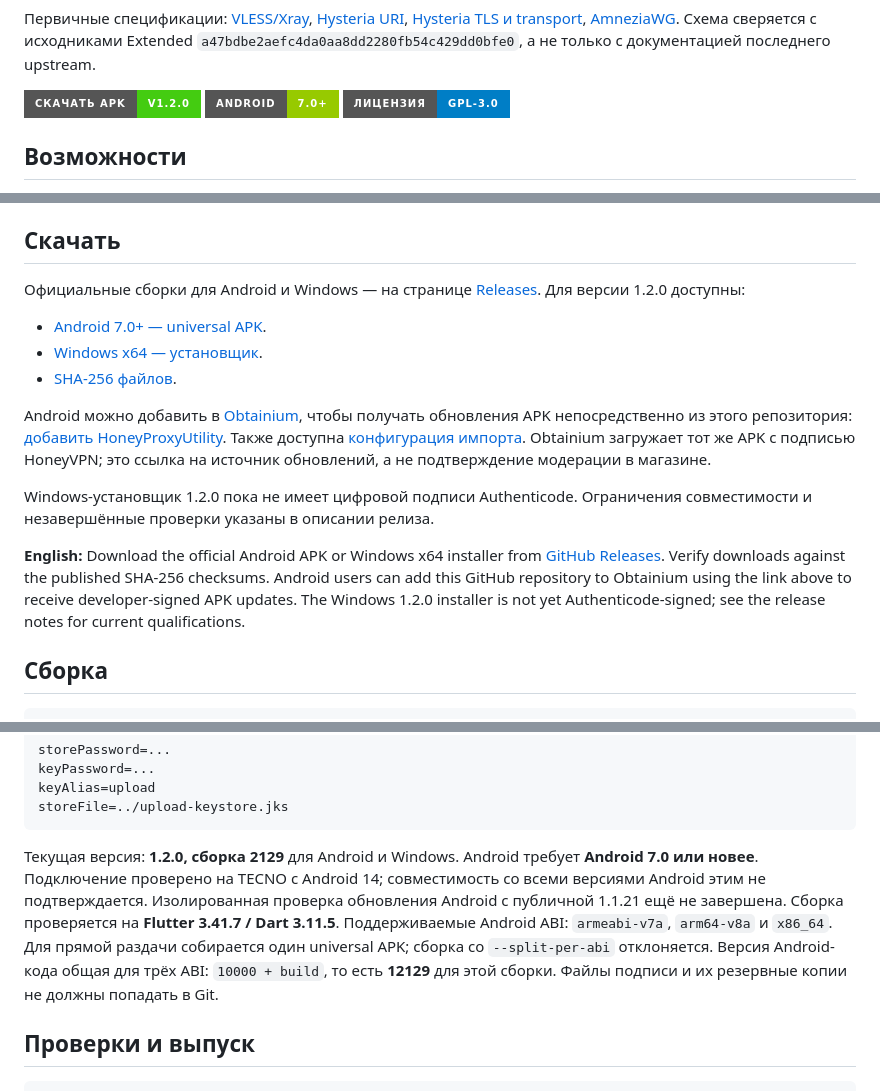
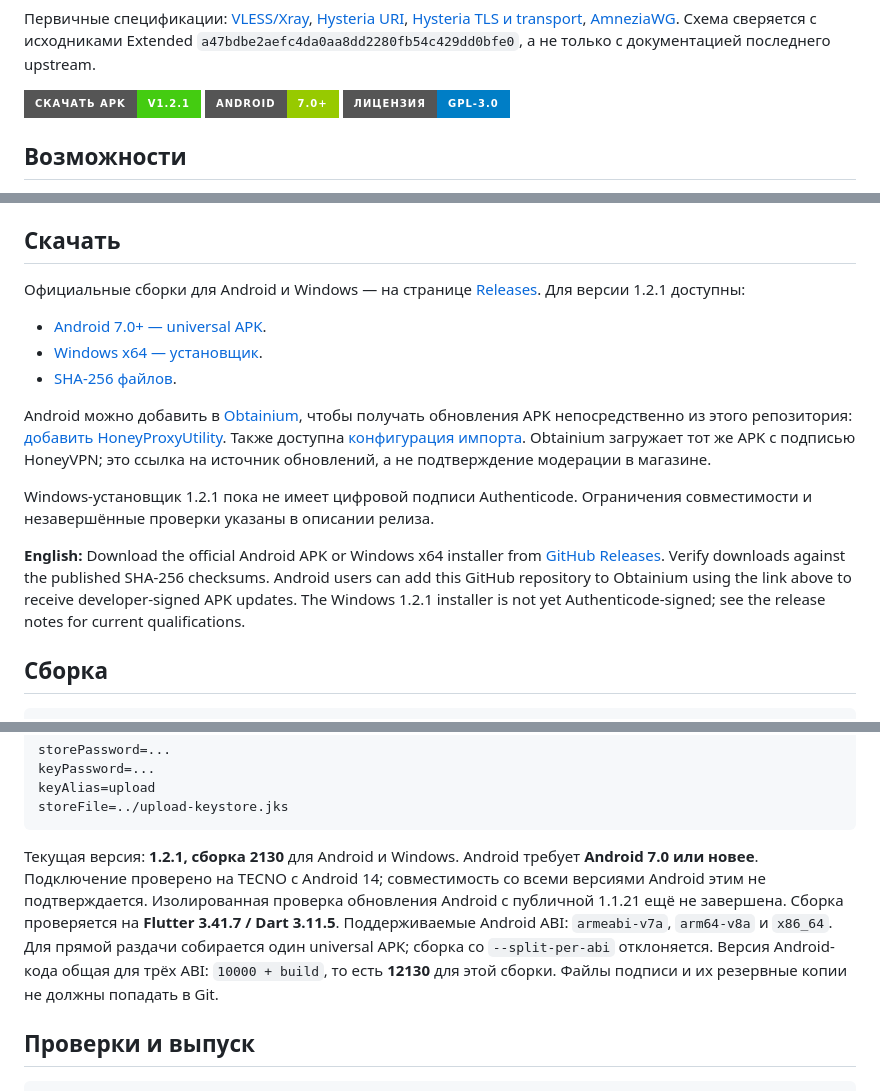
Before and after one commit to HoneyVPN/HoneyProxyUtility, a Markdown page: README.md, 3 parts joined by grey strips. Drawn GitHub-style; badges without logos.

Commit message:
Update README downloads for release 1.2.1

````diff
--- a/README.md
+++ b/README.md
@@ -61,7 +61,7 @@ Clash/sing-box конфигураций пока не заявляется.
 
 <p align="left">
   <a href="https://honeyvpn.ru/HoneyProxyUtility.apk">
-    <img src="https://img.shields.io/badge/скачать_APK-v1.2.0-brightgreen?style=for-the-badge" />
+    <img src="https://img.shields.io/badge/скачать_APK-v1.2.1-brightgreen?style=for-the-badge" />
   </a>
     <img src="https://img.shields.io/badge/Android-7.0%2B-green?style=for-the-badge&logo=android" />
   <img src="https://img.shields.io/badge/лицензия-GPL--3.0-blue?style=for-the-badge" />
@@ -83,5 +83,5 @@ Clash/sing-box конфигураций пока не заявляется.
 
 Официальные сборки для Android и Windows — на странице
 [Releases](https://github.com/HoneyVPN/HoneyProxyUtility/releases/latest).
-Для версии 1.2.0 доступны:
+Для версии 1.2.1 доступны:
 
@@ -96,14 +96,14 @@ Android можно добавить в [Obtainium](https://github.com/ImranR98/O
 Obtainium загружает тот же APK с подписью HoneyVPN; это ссылка на источник
 обновлений, а не подтверждение модерации в магазине.
 
-Windows-установщик 1.2.0 пока не имеет цифровой подписи Authenticode.
+Windows-установщик 1.2.1 пока не имеет цифровой подписи Authenticode.
 Ограничения совместимости и незавершённые проверки указаны в описании релиза.
 
 **English:** Download the official Android APK or Windows x64 installer from
 [GitHub Releases](https://github.com/HoneyVPN/HoneyProxyUtility/releases/latest).
 Verify downloads against the published SHA-256 checksums. Android users can
 add this GitHub repository to Obtainium using the link above to receive
-developer-signed APK updates. The Windows 1.2.0 installer is not yet
+developer-signed APK updates. The Windows 1.2.1 installer is not yet
 Authenticode-signed; see the release notes for current qualifications.
 
 ## Сборка
@@ -130,14 +130,14 @@ keyAlias=upload
 storeFile=../upload-keystore.jks
 ```
 
-Текущая версия: **1.2.0, сборка 2129** для Android и Windows.
+Текущая версия: **1.2.1, сборка 2130** для Android и Windows.
 Android требует **Android 7.0 или новее**. Подключение проверено на TECNO с
 Android 14; совместимость со всеми версиями Android этим не подтверждается.
 Изолированная проверка обновления Android с публичной 1.1.21 ещё не завершена.
 Сборка проверяется на **Flutter 3.41.7 / Dart 3.11.5**. Поддерживаемые Android ABI:
 `armeabi-v7a`, `arm64-v8a` и `x86_64`. Для прямой раздачи собирается один
 universal APK; сборка со `--split-per-abi` отклоняется. Версия Android-кода
-общая для трёх ABI: `10000 + build`, то есть **12129** для этой сборки.
+общая для трёх ABI: `10000 + build`, то есть **12130** для этой сборки.
 Файлы подписи и их резервные копии не должны попадать в Git.
 
 ## Проверки и выпуск
````
Also changed, not shown: other parts of README.md (+3 -3 lines).
